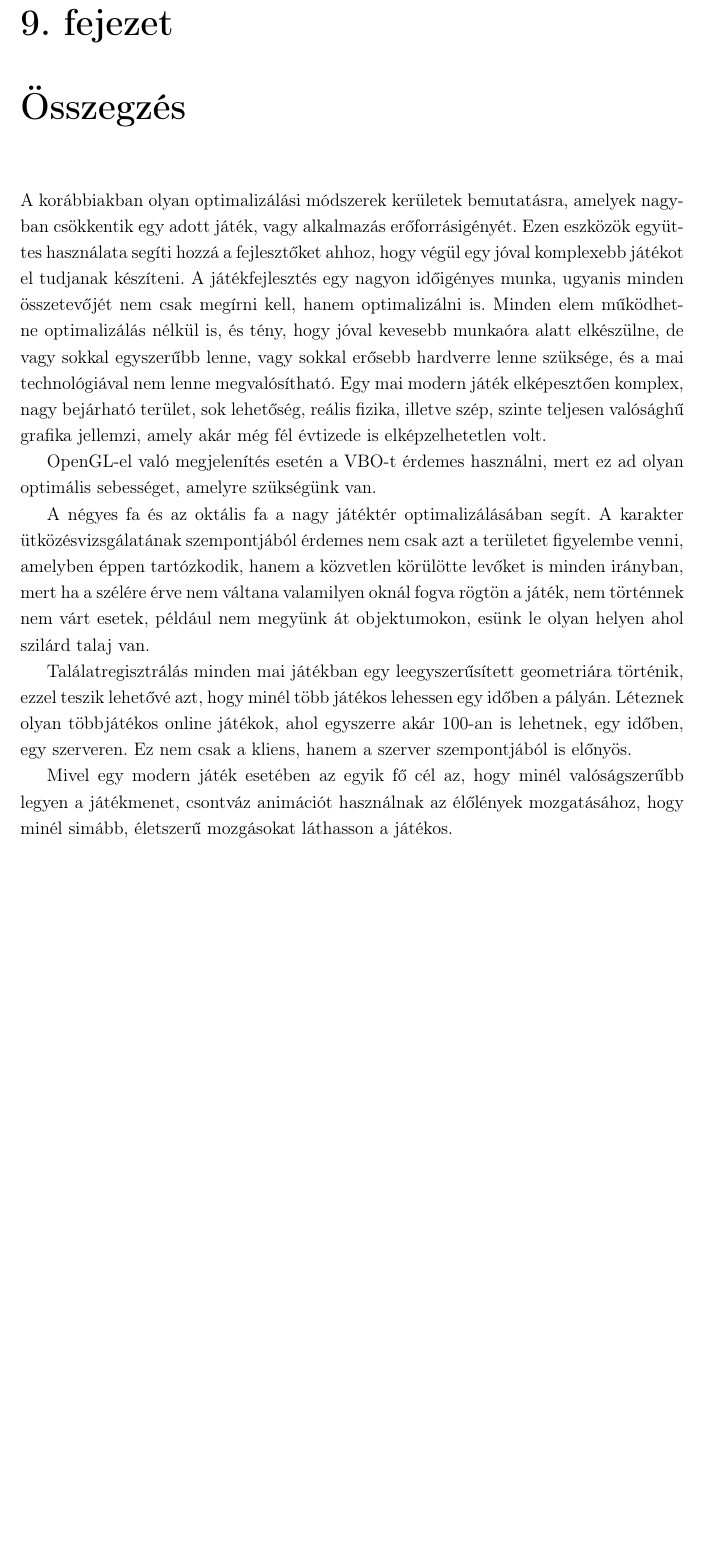
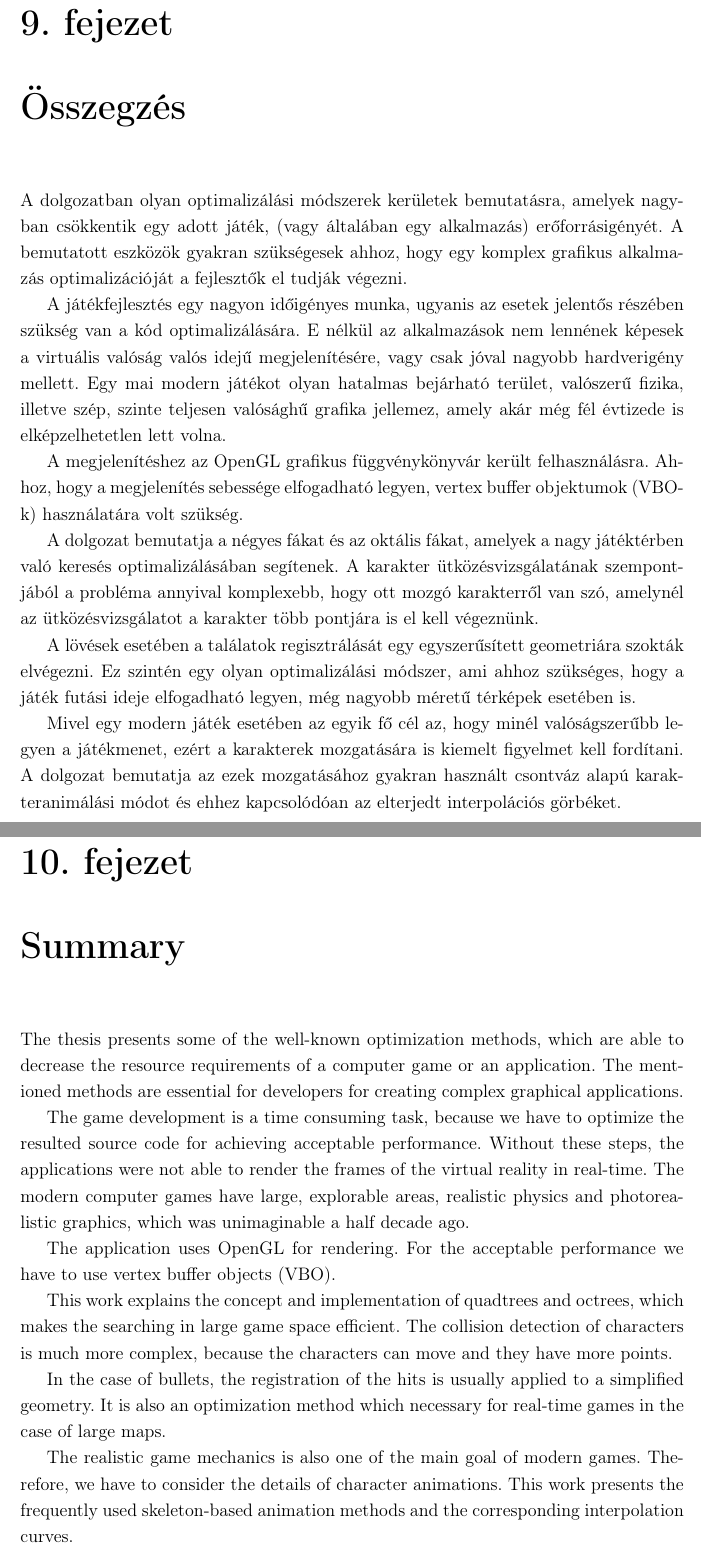
Before and after one commit to Zoz780/Szakdolgozat-degree-project-, a LaTeX thesis (dolgozat/dolgozat.tex, which reads dolgozat/fejezetek/osszegzes.tex): part of page 49 of 52 before the commit and two parts of pages 49 and 50 of 53 after it, the two joined at a grey line, cut so that both start at the same text, the shorter picture padded with empty space. Compiled offline with pdfLaTeX.

Commit message:
Summary in english

```diff
--- a/dolgozat/fejezetek/osszegzes.tex
+++ b/dolgozat/fejezetek/osszegzes.tex
@@ -1,12 +1,28 @@
 \Chapter{Összegzés}
 \label{Chap:osszegzes}
 
-A korábbiakban olyan optimalizálási módszerek kerületek bemutatásra, amelyek nagyban csökkentik egy adott játék, vagy alkalmazás erőforrásigényét. Ezen eszközök együttes használata segíti hozzá a fejlesztőket ahhoz, hogy végül egy jóval komplexebb játékot el tudjanak készíteni. A játékfejlesztés egy nagyon időigényes munka, ugyanis minden összetevőjét nem csak megírni kell, hanem optimalizálni is. Minden elem működhetne optimalizálás nélkül is, és tény, hogy jóval kevesebb munkaóra alatt elkészülne, de vagy sokkal egyszerűbb lenne, vagy sokkal erősebb hardverre lenne szüksége, és a mai technológiával nem lenne megvalósítható. Egy mai modern játék elképesztően komplex, nagy bejárható terület, sok lehetőség, reális fizika, illetve szép, szinte teljesen valósághű grafika jellemzi, amely akár még fél évtizede is elképzelhetetlen volt.
+A dolgozatban olyan optimalizálási módszerek kerületek bemutatásra, amelyek nagyban csökkentik egy adott játék, (vagy általában egy alkalmazás) erőforrásigényét. A bemutatott eszközök gyakran szükségesek ahhoz, hogy egy komplex grafikus alkalmazás optimalizációját a fejlesztők el tudják végezni.
 
-OpenGL-el való megjelenítés esetén a VBO-t érdemes használni, mert ez ad olyan optimális sebességet, amelyre szükségünk van.
+A játékfejlesztés egy nagyon időigényes munka, ugyanis az esetek jelentős részében szükség van a kód optimalizálására. E nélkül az alkalmazások nem lennének képesek a virtuális valóság valós idejű megjelenítésére, vagy csak jóval nagyobb hardverigény mellett. Egy mai modern játékot olyan hatalmas bejárható terület, valószerű fizika, illetve szép, szinte teljesen valósághű grafika jellemez, amely akár még fél évtizede is elképzelhetetlen lett volna.
 
-A négyes fa és az oktális fa a nagy játéktér optimalizálásában segít. A karakter ütközésvizsgálatának szempontjából érdemes nem csak azt a területet figyelembe venni, amelyben éppen tartózkodik, hanem a közvetlen körülötte levőket is minden irányban, mert ha a szélére érve nem váltana valamilyen oknál fogva rögtön a játék, nem történnek nem várt esetek, például nem megyünk át objektumokon, esünk le olyan helyen ahol szilárd talaj van.
+A megjelenítéshez az OpenGL grafikus függvénykönyvár került felhasználásra. Ahhoz, hogy a megjelenítés sebessége elfogadható legyen, vertex buffer objektumok (VBO-k) használatára volt szükség.
 
-Találatregisztrálás minden mai játékban egy leegyszerűsített geometriára történik, ezzel teszik lehetővé azt, hogy minél több játékos lehessen egy időben a pályán. Léteznek olyan többjátékos online játékok, ahol egyszerre akár 100-an is lehetnek, egy időben, egy szerveren. Ez nem csak a kliens, hanem a szerver szempontjából is előnyös.
+A dolgozat bemutatja a négyes fákat és az oktális fákat, amelyek a nagy játéktérben való keresés optimalizálásában segítenek. A karakter ütközésvizsgálatának szempontjából a probléma annyival komplexebb, hogy ott mozgó karakterről van szó, amelynél az ütközésvizsgálatot a karakter több pontjára is el kell végeznünk.
 
-Mivel egy modern játék esetében az egyik fő cél az, hogy minél valóságszerűbb legyen a játékmenet, csontváz animációt használnak az élőlények mozgatásához, hogy minél simább, életszerű mozgásokat láthasson a játékos.
+A lövések esetében a találatok regisztrálását egy egyszerűsített geometriára szokták elvégezni. Ez szintén egy olyan optimalizálási módszer, ami ahhoz szükséges, hogy a játék futási ideje elfogadható legyen, még nagyobb méretű térképek esetében is.
+
+Mivel egy modern játék esetében az egyik fő cél az, hogy minél valóságszerűbb legyen a játékmenet, ezért a karakterek mozgatására is kiemelt figyelmet kell fordítani. A dolgozat bemutatja az ezek mozgatásához gyakran használt csontváz alapú karakteranimálási módot és ehhez kapcsolódóan az elterjedt interpolációs görbéket.
+
+\Chapter{Summary}
+
+The thesis presents some of the well-known optimization methods, which are able to decrease the resource requirements of a computer game or an application. The mentioned methods are essential for developers for creating complex graphical applications.
+
+The game development is a time consuming task, because we have to optimize the resulted source code for achieving acceptable performance. Without these steps, the applications were not able to render the frames of the virtual reality in real-time. The modern computer games have large, explorable areas, realistic physics and photorealistic graphics, which was unimaginable a half decade ago.
+
+The application uses OpenGL for rendering. For the acceptable performance we have to use vertex buffer objects (VBO).
+
+This work explains the concept and implementation of quadtrees and octrees, which makes the searching in large game space efficient. The collision detection of characters is much more complex, because the characters can move and they have more points.
+
+In the case of bullets, the registration of the hits is usually applied to a simplified geometry. It is also an optimization method which necessary for real-time games in the case of large maps.
+
+The realistic game mechanics is also one of the main goal of modern games. Therefore, we have to consider the details of character animations. This work presents the frequently used skeleton-based animation methods and the corresponding interpolation curves.
```
